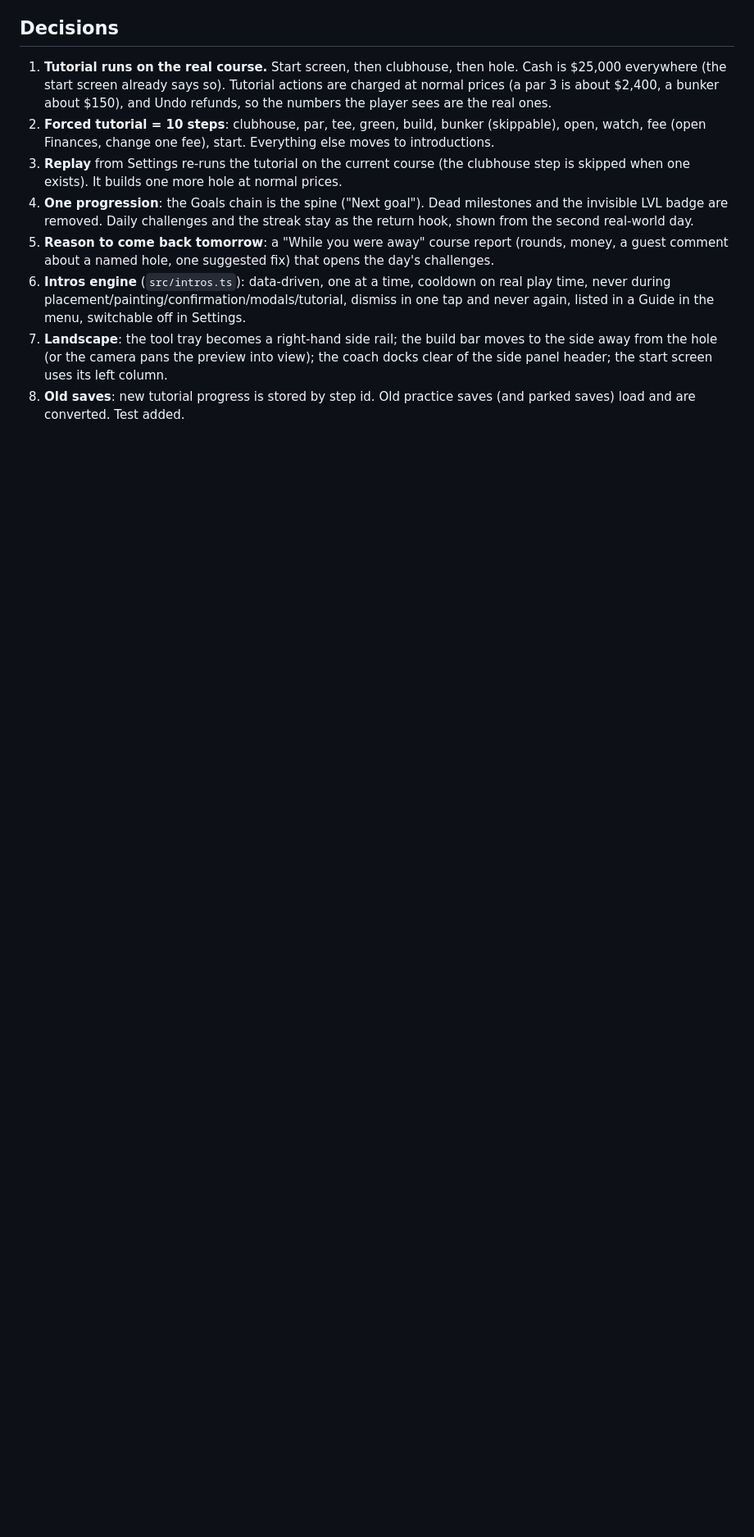
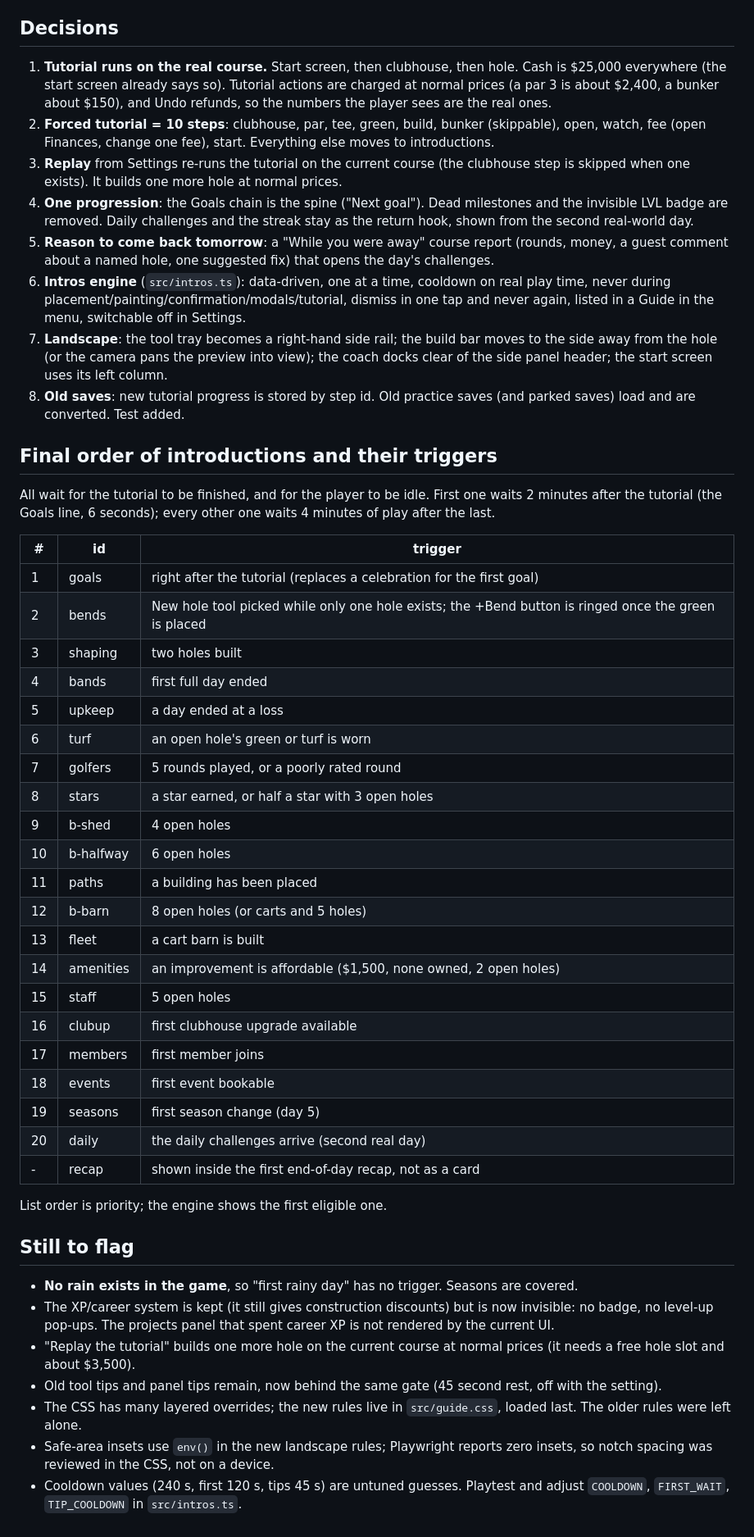
Before and after one commit to cwalesa/second-chance-golf, a Markdown page: docs/onboarding-plan.md, the part around the change. Shown at 82% size. Drawn GitHub-style; blank space fills up the shorter version.

```diff
--- a/docs/onboarding-plan.md
+++ b/docs/onboarding-plan.md
@@ -34,3 +34,43 @@
 6. **Intros engine** (`src/intros.ts`): data-driven, one at a time, cooldown on real play time, never during placement/painting/confirmation/modals/tutorial, dismiss in one tap and never again, listed in a Guide in the menu, switchable off in Settings.
 7. **Landscape**: the tool tray becomes a right-hand side rail; the build bar moves to the side away from the hole (or the camera pans the preview into view); the coach docks clear of the side panel header; the start screen uses its left column.
 8. **Old saves**: new tutorial progress is stored by step id. Old practice saves (and parked saves) load and are converted. Test added.
+
+## Final order of introductions and their triggers
+
+All wait for the tutorial to be finished, and for the player to be idle. First one waits 2 minutes after the tutorial (the Goals line, 6 seconds); every other one waits 4 minutes of play after the last.
+
+| # | id | trigger |
+|---|----|---------|
+| 1 | goals | right after the tutorial (replaces a celebration for the first goal) |
+| 2 | bends | New hole tool picked while only one hole exists; the +Bend button is ringed once the green is placed |
+| 3 | shaping | two holes built |
+| 4 | bands | first full day ended |
+| 5 | upkeep | a day ended at a loss |
+| 6 | turf | an open hole's green or turf is worn |
+| 7 | golfers | 5 rounds played, or a poorly rated round |
+| 8 | stars | a star earned, or half a star with 3 open holes |
+| 9 | b-shed | 4 open holes |
+| 10 | b-halfway | 6 open holes |
+| 11 | paths | a building has been placed |
+| 12 | b-barn | 8 open holes (or carts and 5 holes) |
+| 13 | fleet | a cart barn is built |
+| 14 | amenities | an improvement is affordable ($1,500, none owned, 2 open holes) |
+| 15 | staff | 5 open holes |
+| 16 | clubup | first clubhouse upgrade available |
+| 17 | members | first member joins |
+| 18 | events | first event bookable |
+| 19 | seasons | first season change (day 5) |
+| 20 | daily | the daily challenges arrive (second real day) |
+| - | recap | shown inside the first end-of-day recap, not as a card |
+
+List order is priority; the engine shows the first eligible one.
+
+## Still to flag
+
+- **No rain exists in the game**, so "first rainy day" has no trigger. Seasons are covered.
+- The XP/career system is kept (it still gives construction discounts) but is now invisible: no badge, no level-up pop-ups. The projects panel that spent career XP is not rendered by the current UI.
+- "Replay the tutorial" builds one more hole on the current course at normal prices (it needs a free hole slot and about $3,500).
+- Old tool tips and panel tips remain, now behind the same gate (45 second rest, off with the setting).
+- The CSS has many layered overrides; the new rules live in `src/guide.css`, loaded last. The older rules were left alone.
+- Safe-area insets use `env()` in the new landscape rules; Playwright reports zero insets, so notch spacing was reviewed in the CSS, not on a device.
+- Cooldown values (240 s, first 120 s, tips 45 s) are untuned guesses. Playtest and adjust `COOLDOWN`, `FIRST_WAIT`, `TIP_COOLDOWN` in `src/intros.ts`.
```
Also changed, not shown: README.md (+11 -1 lines).
